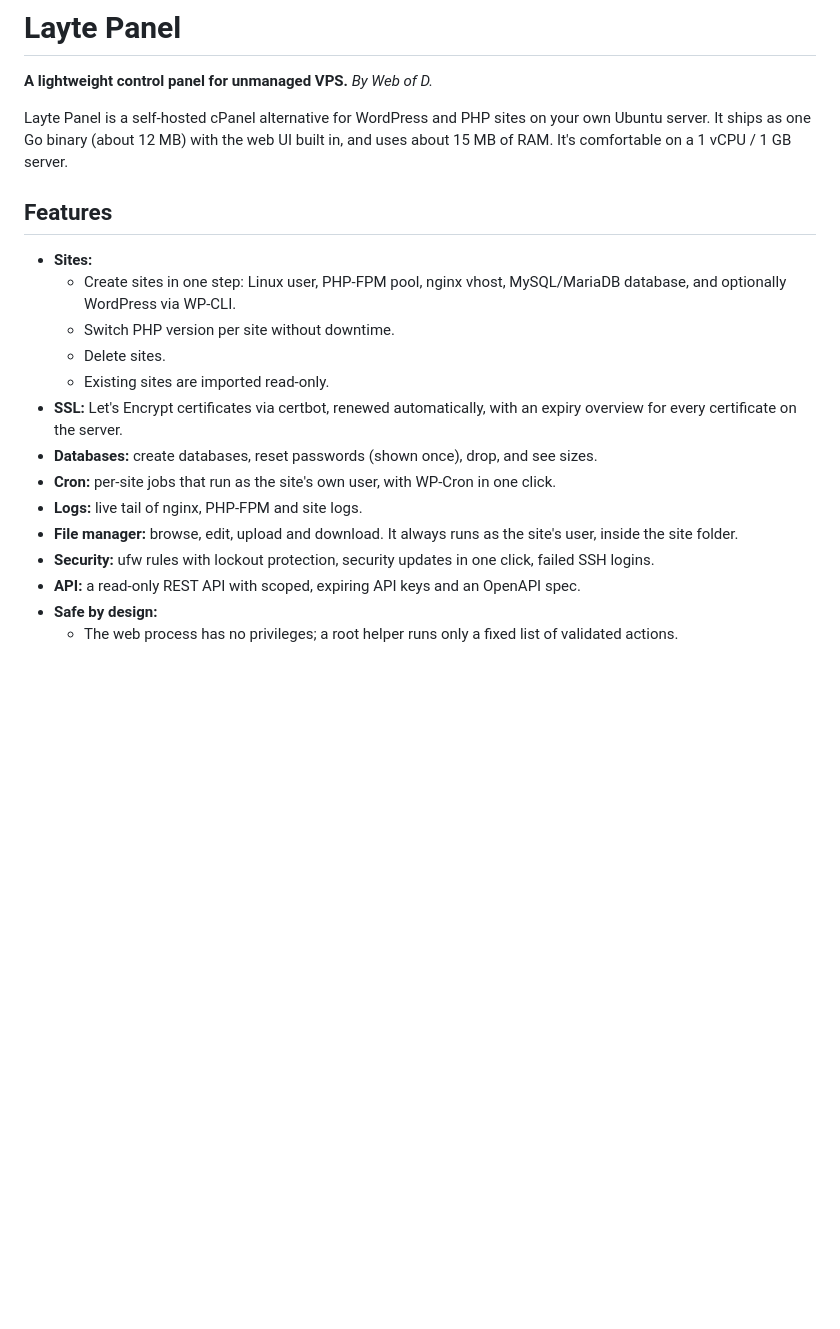
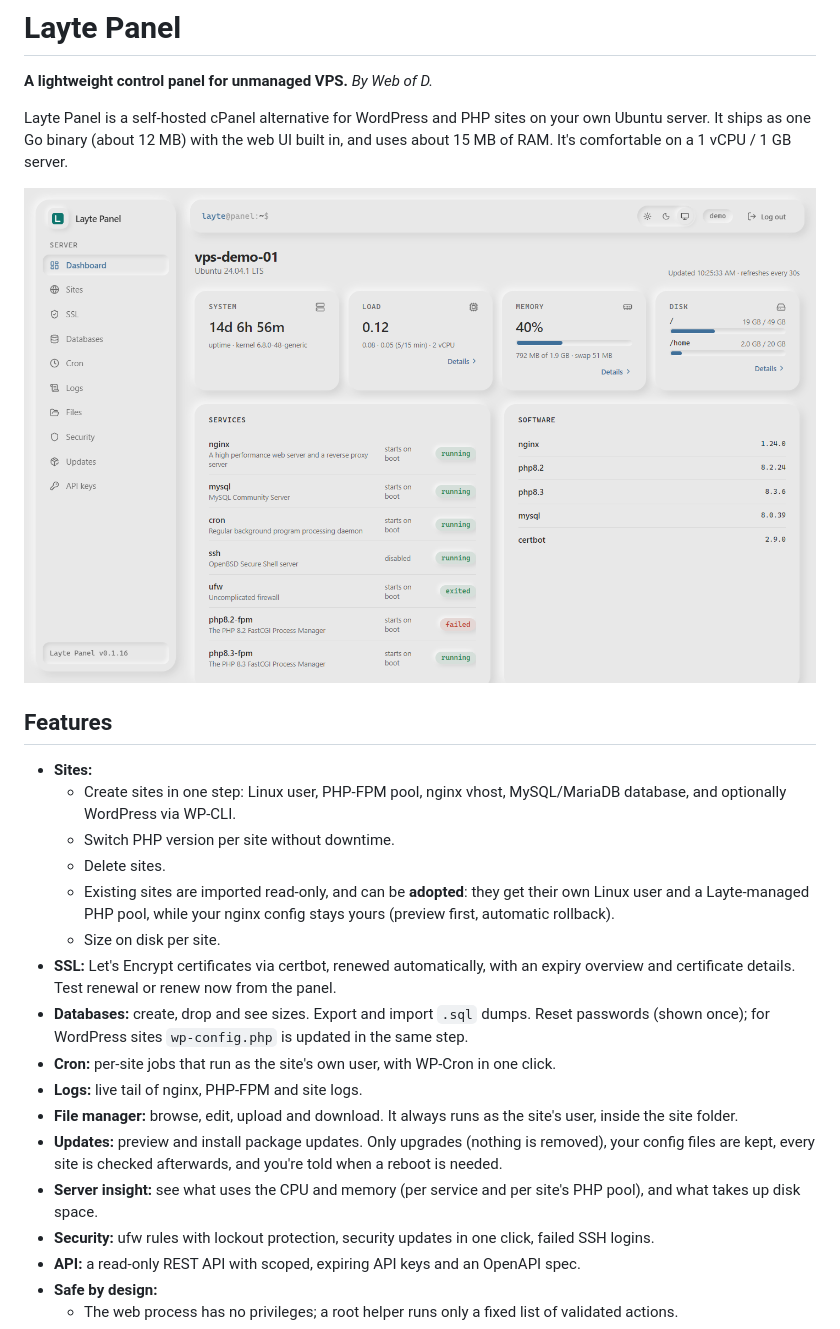
Before and after one commit to slightgrey/layte-panel, a Markdown page: README.md, the part around one of its changes. Rendered like a GitHub page; pictures changed too: docs/screenshots/dashboard.png (added); blank space fills up the shorter version.

```diff
--- a/README.md
+++ b/README.md
@@ -4,17 +4,22 @@
 
 Layte Panel is a self-hosted cPanel alternative for WordPress and PHP sites on your own Ubuntu server. It ships as one Go binary (about 12 MB) with the web UI built in, and uses about 15 MB of RAM. It's comfortable on a 1 vCPU / 1 GB server.
 
+![Layte Panel dashboard](docs/screenshots/dashboard.png)
+
 ## Features
 - **Sites:**
   - Create sites in one step: Linux user, PHP-FPM pool, nginx vhost, MySQL/MariaDB database, and optionally WordPress via WP-CLI.
   - Switch PHP version per site without downtime.
   - Delete sites.
-  - Existing sites are imported read-only.
-- **SSL:** Let's Encrypt certificates via certbot, renewed automatically, with an expiry overview for every certificate on the server.
-- **Databases:** create databases, reset passwords (shown once), drop, and see sizes.
+  - Existing sites are imported read-only, and can be **adopted**: they get their own Linux user and a Layte-managed PHP pool, while your nginx config stays yours (preview first, automatic rollback).
+  - Size on disk per site.
+- **SSL:** Let's Encrypt certificates via certbot, renewed automatically, with an expiry overview and certificate details. Test renewal or renew now from the panel.
+- **Databases:** create, drop and see sizes. Export and import `.sql` dumps. Reset passwords (shown once); for WordPress sites `wp-config.php` is updated in the same step.
 - **Cron:** per-site jobs that run as the site's own user, with WP-Cron in one click.
 - **Logs:** live tail of nginx, PHP-FPM and site logs.
 - **File manager:** browse, edit, upload and download. It always runs as the site's user, inside the site folder.
+- **Updates:** preview and install package updates. Only upgrades (nothing is removed), your config files are kept, every site is checked afterwards, and you're told when a reboot is needed.
+- **Server insight:** see what uses the CPU and memory (per service and per site's PHP pool), and what takes up disk space.
 - **Security:** ufw rules with lockout protection, security updates in one click, failed SSH logins.
 - **API:** a read-only REST API with scoped, expiring API keys and an OpenAPI spec.
 - **Safe by design:**
```
Also changed, not shown: other parts of README.md (+9 -0 lines), docs/development.md (+10 -0 lines), docs/screenshots/dashboard-dark.png (added), docs/screenshots/memory.png (added), docs/screenshots/site-overview.png (added), docs/screenshots/sites.png (added), docs/screenshots/updates.png (added), 3 other files.
